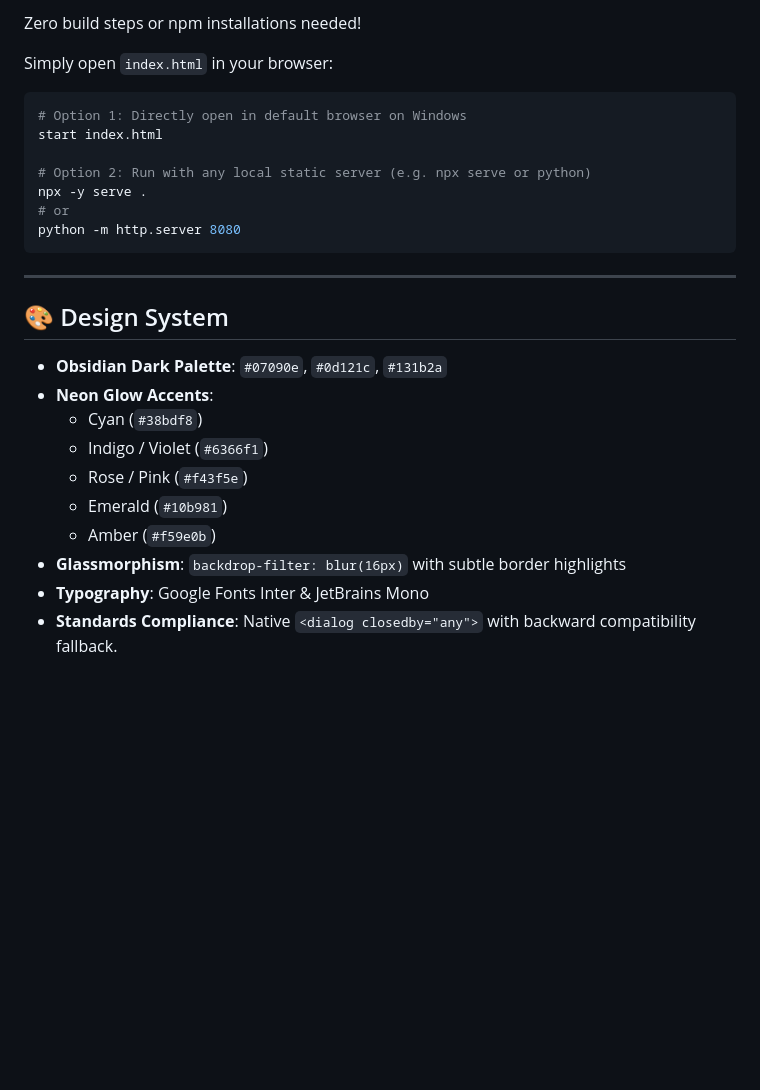
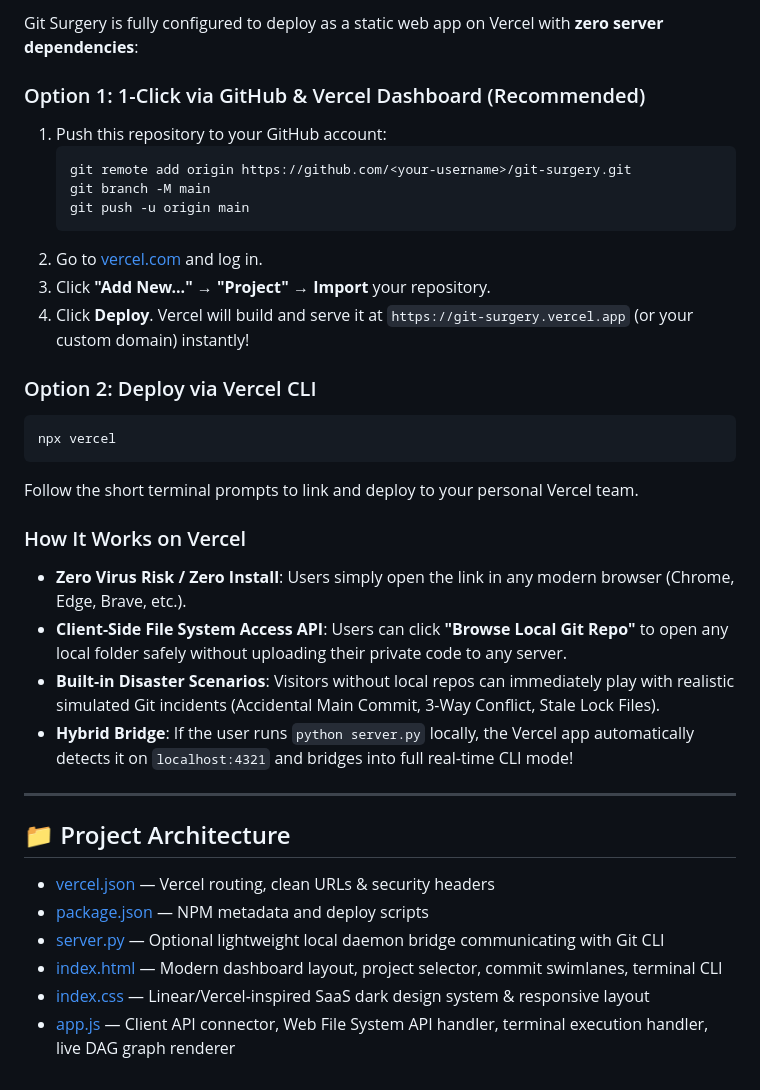
Before and after one commit to shubhamp2504/hypergit, a Markdown page: README.md, the part around one of its changes. Rendered like a GitHub page; blank space fills up the shorter version.

````diff
--- a/README.md
+++ b/README.md
@@ -69,29 +59,36 @@ Merge conflicts, interactive rebases, detached HEADs, and squashing commits are
 
-Zero build steps or npm installations needed!
+Git Surgery is fully configured to deploy as a static web app on Vercel with **zero server dependencies**:
 
-Simply open `index.html` in your browser:
+### Option 1: 1-Click via GitHub & Vercel Dashboard (Recommended)
+1. Push this repository to your GitHub account:
+   ```powershell
+   git remote add origin https://github.com/<your-username>/git-surgery.git
+   git branch -M main
+   git push -u origin main
+   ```
+2. Go to [vercel.com](https://vercel.com) and log in.
+3. Click **"Add New..."** → **"Project"** → **Import** your repository.
+4. Click **Deploy**. Vercel will build and serve it at `https://git-surgery.vercel.app` (or your custom domain) instantly!
 
-```bash
-# Option 1: Directly open in default browser on Windows
-start index.html
+### Option 2: Deploy via Vercel CLI
+```powershell
+npx vercel
+```
+Follow the short terminal prompts to link and deploy to your personal Vercel team.
 
-# Option 2: Run with any local static server (e.g. npx serve or python)
-npx -y serve .
-# or
-python -m http.server 8080
-```
+### How It Works on Vercel
+- **Zero Virus Risk / Zero Install**: Users simply open the link in any modern browser (Chrome, Edge, Brave, etc.).
+- **Client-Side File System Access API**: Users can click **"Browse Local Git Repo"** to open any local folder safely without uploading their private code to any server.
+- **Built-in Disaster Scenarios**: Visitors without local repos can immediately play with realistic simulated Git incidents (Accidental Main Commit, 3-Way Conflict, Stale Lock Files).
+- **Hybrid Bridge**: If the user runs `python server.py` locally, the Vercel app automatically detects it on `localhost:4321` and bridges into full real-time CLI mode!
 
 ---
 
-## 🎨 Design System
+## 📁 Project Architecture
 
-- **Obsidian Dark Palette**: `#07090e`, `#0d121c`, `#131b2a`
-- **Neon Glow Accents**:
-  - Cyan (`#38bdf8`)
-  - Indigo / Violet (`#6366f1`)
-  - Rose / Pink (`#f43f5e`)
-  - Emerald (`#10b981`)
-  - Amber (`#f59e0b`)
-- **Glassmorphism**: `backdrop-filter: blur(16px)` with subtle border highlights
-- **Typography**: Google Fonts Inter & JetBrains Mono
-- **Standards Compliance**: Native `<dialog closedby="any">` with backward compatibility fallback.
+- [vercel.json](file:///d:/OLD_HP_PC_BACKUP/e/GIT_REPOS/git-surgery-simulator/vercel.json) — Vercel routing, clean URLs & security headers
+- [package.json](file:///d:/OLD_HP_PC_BACKUP/e/GIT_REPOS/git-surgery-simulator/package.json) — NPM metadata and deploy scripts
+- [server.py](file:///d:/OLD_HP_PC_BACKUP/e/GIT_REPOS/git-surgery-simulator/server.py) — Optional lightweight local daemon bridge communicating with Git CLI
+- [index.html](file:///d:/OLD_HP_PC_BACKUP/e/GIT_REPOS/git-surgery-simulator/index.html) — Modern dashboard layout, project selector, commit swimlanes, terminal CLI
+- [index.css](file:///d:/OLD_HP_PC_BACKUP/e/GIT_REPOS/git-surgery-simulator/index.css) — Linear/Vercel-inspired SaaS dark design system & responsive layout
+- [app.js](file:///d:/OLD_HP_PC_BACKUP/e/GIT_REPOS/git-surgery-simulator/app.js) — Client API connector, Web File System API handler, terminal execution handler, live DAG graph renderer
````
Also changed, not shown: other parts of README.md (+42 -52 lines).
